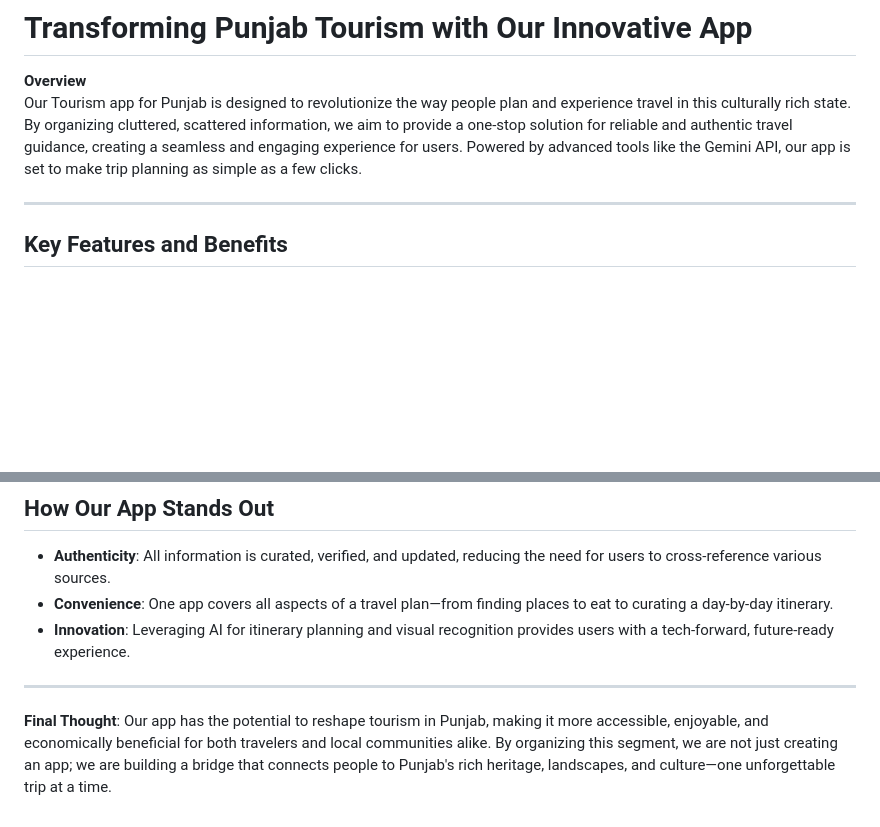
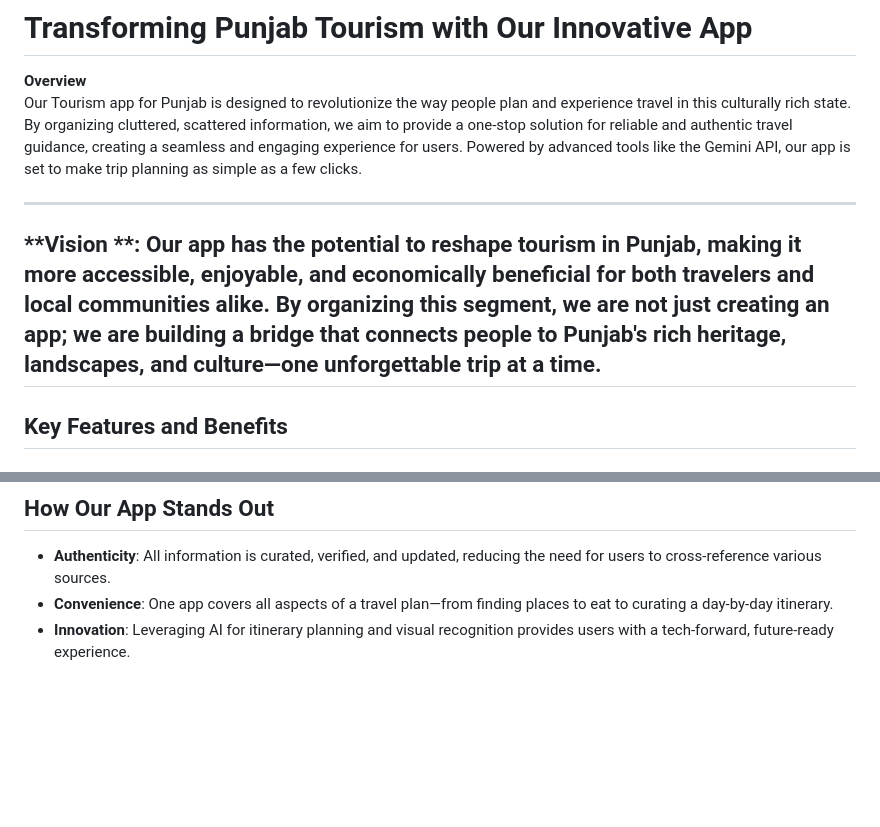
Before and after one commit to rajinderpalsingh2001/the_punjab_tourism, a Markdown page: README.md, 2 parts joined by grey strips. GitHub-like rendering; blank space fills up the shorter version.

```diff
--- a/README.md
+++ b/README.md
@@ -3,6 +3,9 @@
 **Overview**
 Our Tourism app for Punjab is designed to revolutionize the way people plan and experience travel in this culturally rich state. By organizing cluttered, scattered information, we aim to provide a one-stop solution for reliable and authentic travel guidance, creating a seamless and engaging experience for users. Powered by advanced tools like the Gemini API, our app is set to make trip planning as simple as a few clicks.
 
+---
+
+**Vision **: Our app has the potential to reshape tourism in Punjab, making it more accessible, enjoyable, and economically beneficial for both travelers and local communities alike. By organizing this segment, we are not just creating an app; we are building a bridge that connects people to Punjab's rich heritage, landscapes, and culture—one unforgettable trip at a time.
 ---
 
 ## **Key Features and Benefits**
@@ -33,7 +36,3 @@ Our Tourism app for Punjab is designed to revolutionize the way people plan and
    - **Authenticity**: All information is curated, verified, and updated, reducing the need for users to cross-reference various sources.
    - **Convenience**: One app covers all aspects of a travel plan—from finding places to eat to curating a day-by-day itinerary.
    - **Innovation**: Leveraging AI for itinerary planning and visual recognition provides users with a tech-forward, future-ready experience.
-
----
-
-**Final Thought**: Our app has the potential to reshape tourism in Punjab, making it more accessible, enjoyable, and economically beneficial for both travelers and local communities alike. By organizing this segment, we are not just creating an app; we are building a bridge that connects people to Punjab's rich heritage, landscapes, and culture—one unforgettable trip at a time.
```
